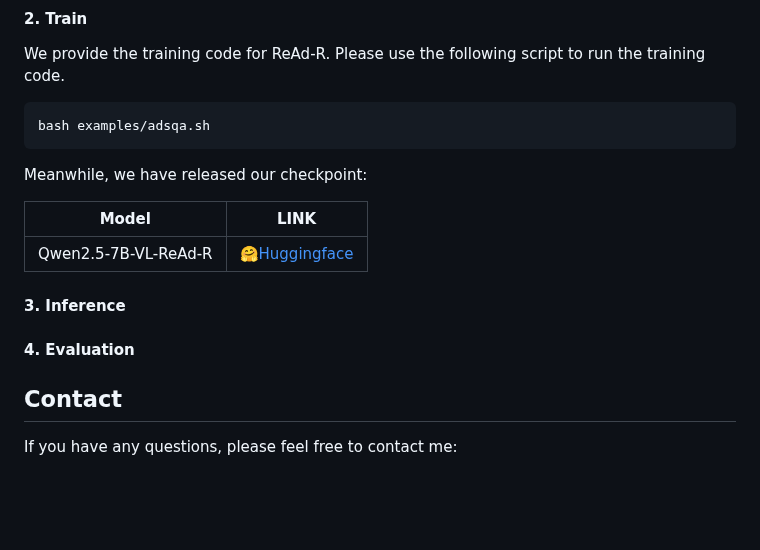
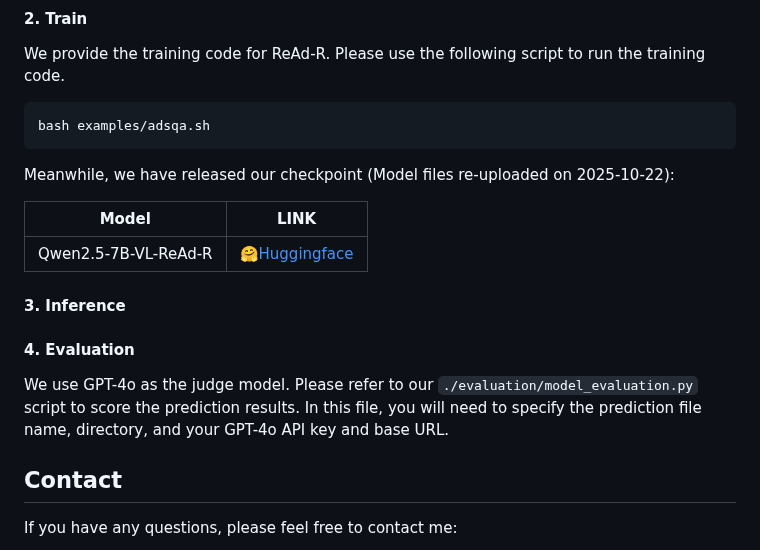
Before and after one commit to TsinghuaC3I/AdsQA, a Markdown page: README.md, the part around the change. GitHub-like rendering; blank space fills up the shorter version.

```diff
--- a/README.md
+++ b/README.md
@@ -138,7 +138,7 @@ We provide the training code for ReAd-R. Please use the following script to run
 bash examples/adsqa.sh
 ~~~
 
-Meanwhile, we have released our checkpoint:
+Meanwhile, we have released our checkpoint (Model files re-uploaded on 2025-10-22):
 
 |         Model          |                     LINK                     |
 | :--------------------: | :--------------------------------------------------: |
@@ -150,6 +150,7 @@ Meanwhile, we have released our checkpoint:
 
 #### 4. Evaluation
 
+We use GPT-4o as the judge model. Please refer to our `./evaluation/model_evaluation.py` script to score the prediction results. In this file, you will need to specify the prediction file name, directory, and your GPT-4o API key and base URL.
 
 ## Contact
 
```
